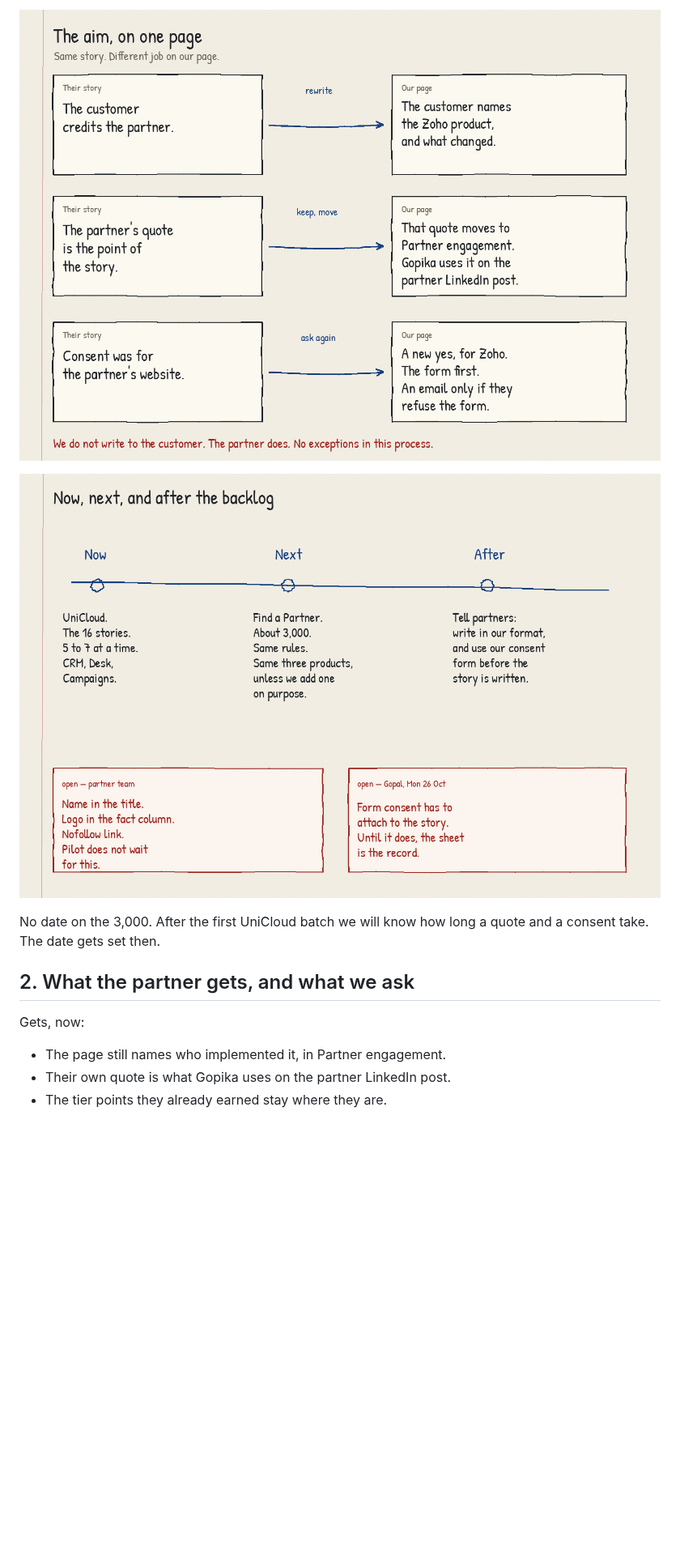
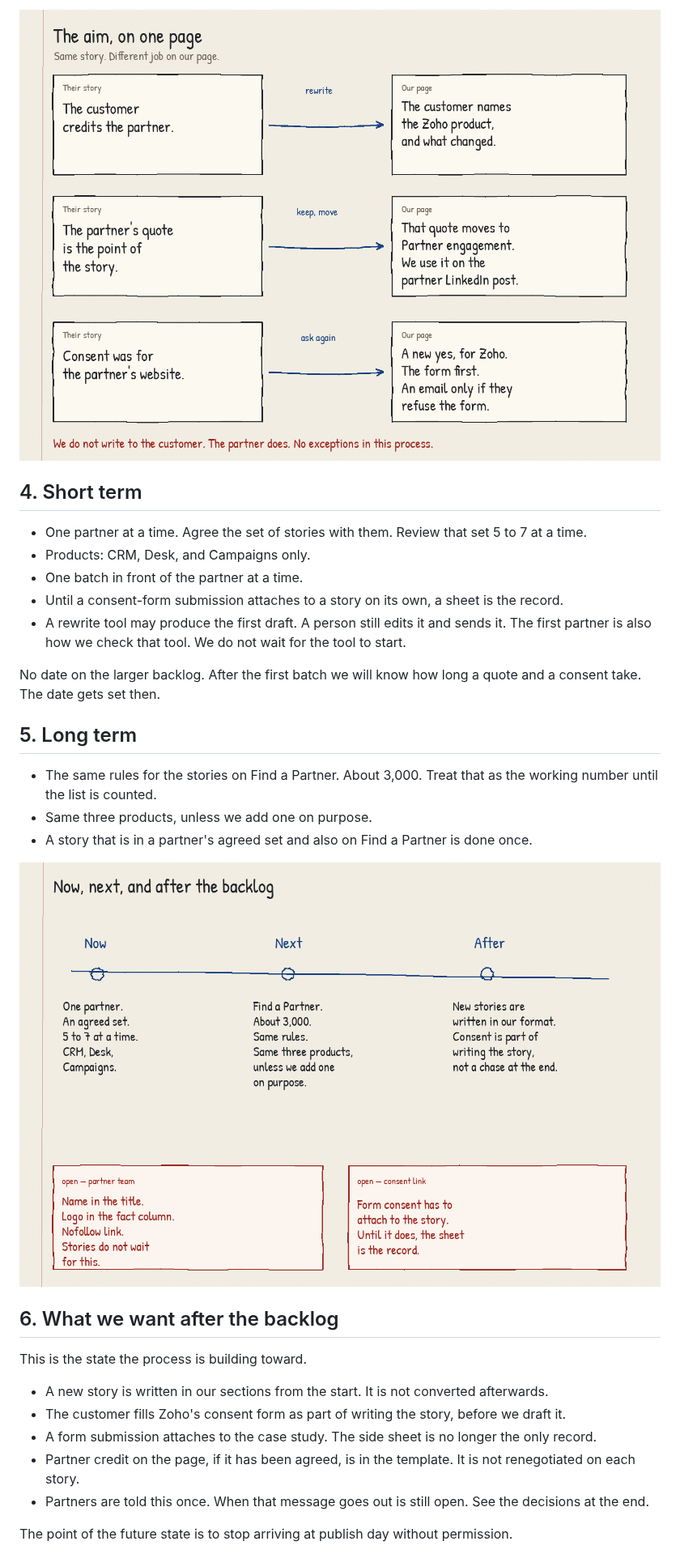
Before and after one commit to JuliaSan09/glowing-chainsaw, a Markdown page: docs/partner-case-studies/republishing-partner-case-studies.md, the part around one of its changes. Shown at 81% size. Drawn GitHub-style; pictures changed too: docs/partner-case-studies/figures/01-aim.png, docs/partner-case-studies/figures/05-timeline.png; blank space fills up the shorter version.

```diff
--- a/docs/partner-case-studies/republishing-partner-case-studies.md
+++ b/docs/partner-case-studies/republishing-partner-case-studies.md
@@ -37,15 +50,33 @@ Take case studies a partner has already published. Put them on our customers pag
 
 ![The aim, on one page](figures/01-aim.png)
 
+## 4. Short term
+
+- One partner at a time. Agree the set of stories with them. Review that set 5 to 7 at a time.
+- Products: CRM, Desk, and Campaigns only.
+- One batch in front of the partner at a time.
+- Until a consent-form submission attaches to a story on its own, a sheet is the record.
+- A rewrite tool may produce the first draft. A person still edits it and sends it. The first partner is also how we check that tool. We do not wait for the tool to start.
+
+No date on the larger backlog. After the first batch we will know how long a quote and a consent take. The date gets set then.
+
+## 5. Long term
+
+- The same rules for the stories on Find a Partner. About 3,000. Treat that as the working number until the list is counted.
+- Same three products, unless we add one on purpose.
+- A story that is in a partner's agreed set and also on Find a Partner is done once.
+
 ![Now, next, and after the backlog](figures/05-timeline.png)
 
-No date on the 3,000. After the first UniCloud batch we will know how long a quote and a consent take. The date gets set then.
+## 6. What we want after the backlog
 
-## 2. What the partner gets, and what we ask
+This is the state the process is building toward.
 
-Gets, now:
+- A new story is written in our sections from the start. It is not converted afterwards.
+- The customer fills Zoho's consent form as part of writing the story, before we draft it.
+- A form submission attaches to the case study. The side sheet is no longer the only record.
+- Partner credit on the page, if it has been agreed, is in the template. It is not renegotiated on each story.
+- Partners are told this once. When that message goes out is still open. See the decisions at the end.
 
-- The page still names who implemented it, in Partner engagement.
-- Their own quote is what Gopika uses on the partner LinkedIn post.
-- The tier points they already earned stay where they are.
+The point of the future state is to stop arriving at publish day without permission.
 
```
Also changed, not shown: other parts of docs/partner-case-studies/republishing-partner-case-studies.md (+84 -93 lines), docs/partner-case-studies/figures/02-page.png, docs/partner-case-studies/figures/07-quote.png, 3 other files.
